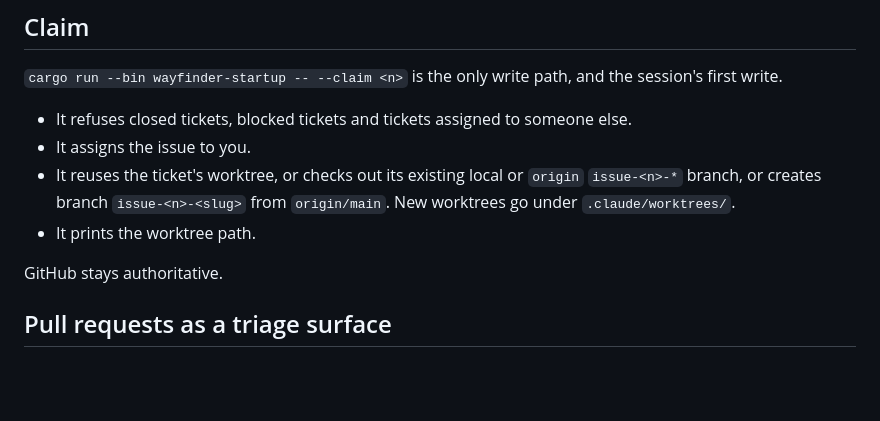
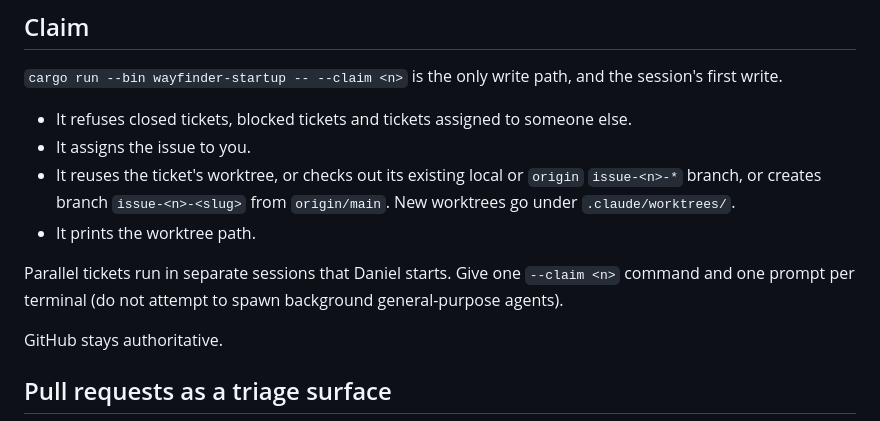
Before and after one commit to danielrispler/Falinks, a Markdown page: docs/agents/issue-tracker.md, the part around the change. GitHub-like rendering; blank space fills up the shorter version.

Commit message:
Issue tracker: parallel tickets run in sessions Daniel starts
Co-Authored-By: Claude Opus 5.5 (1M context) <noreply@anthropic.com>

```diff
--- a/docs/agents/issue-tracker.md
+++ b/docs/agents/issue-tracker.md
@@ -47,6 +47,8 @@ Used by `/wayfinder`. The **map** is one issue. Its **child** issues are the tic
 - It reuses the ticket's worktree, or checks out its existing local or `origin` `issue-<n>-*` branch, or creates branch `issue-<n>-<slug>` from `origin/main`. New worktrees go under `.claude/worktrees/`.
 - It prints the worktree path.
 
+Parallel tickets run in separate sessions that Daniel starts. Give one `--claim <n>` command and one prompt per terminal (do not attempt to spawn background general-purpose agents).
+
 GitHub stays authoritative.
 
 ## Pull requests as a triage surface
```
